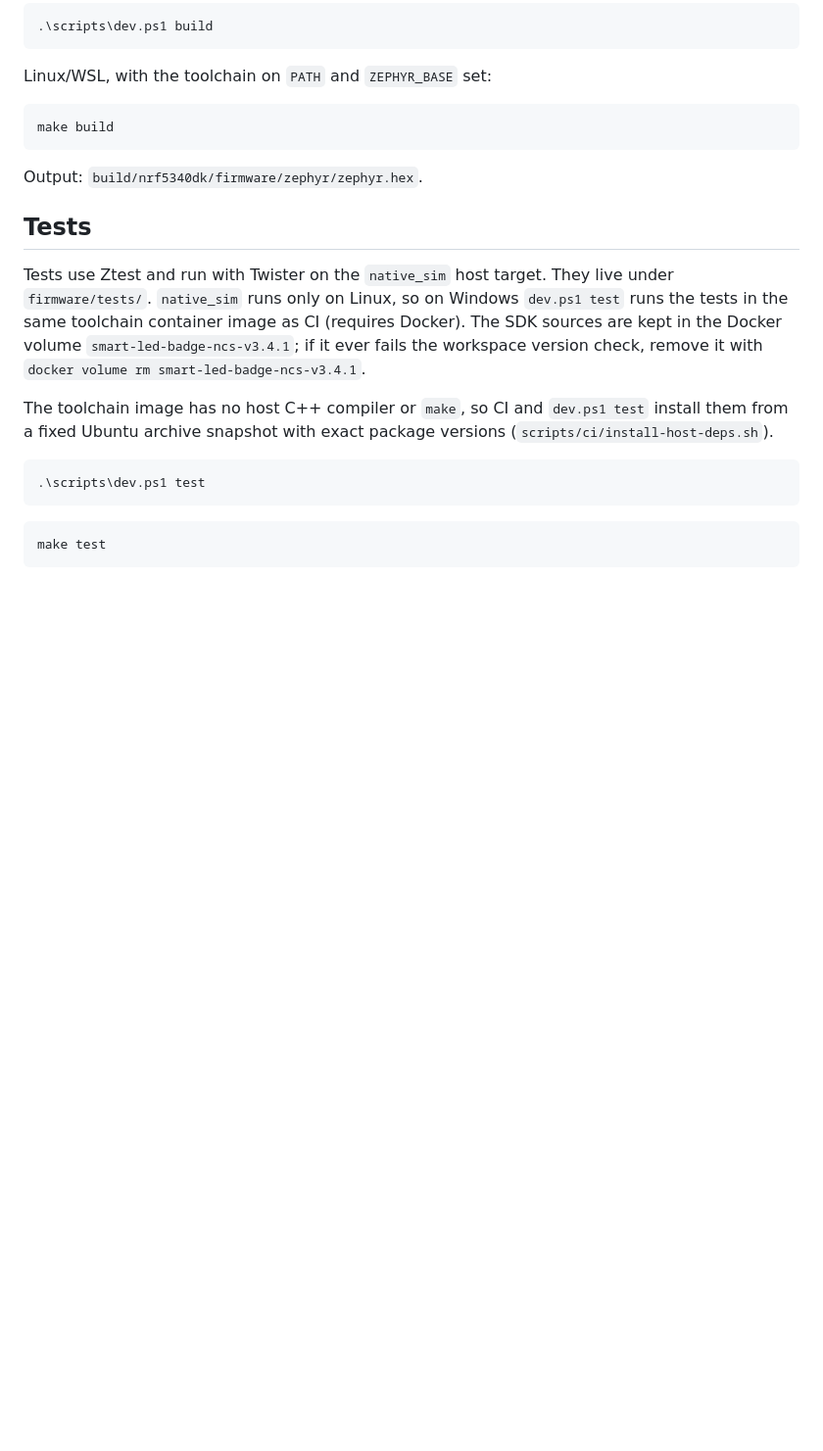
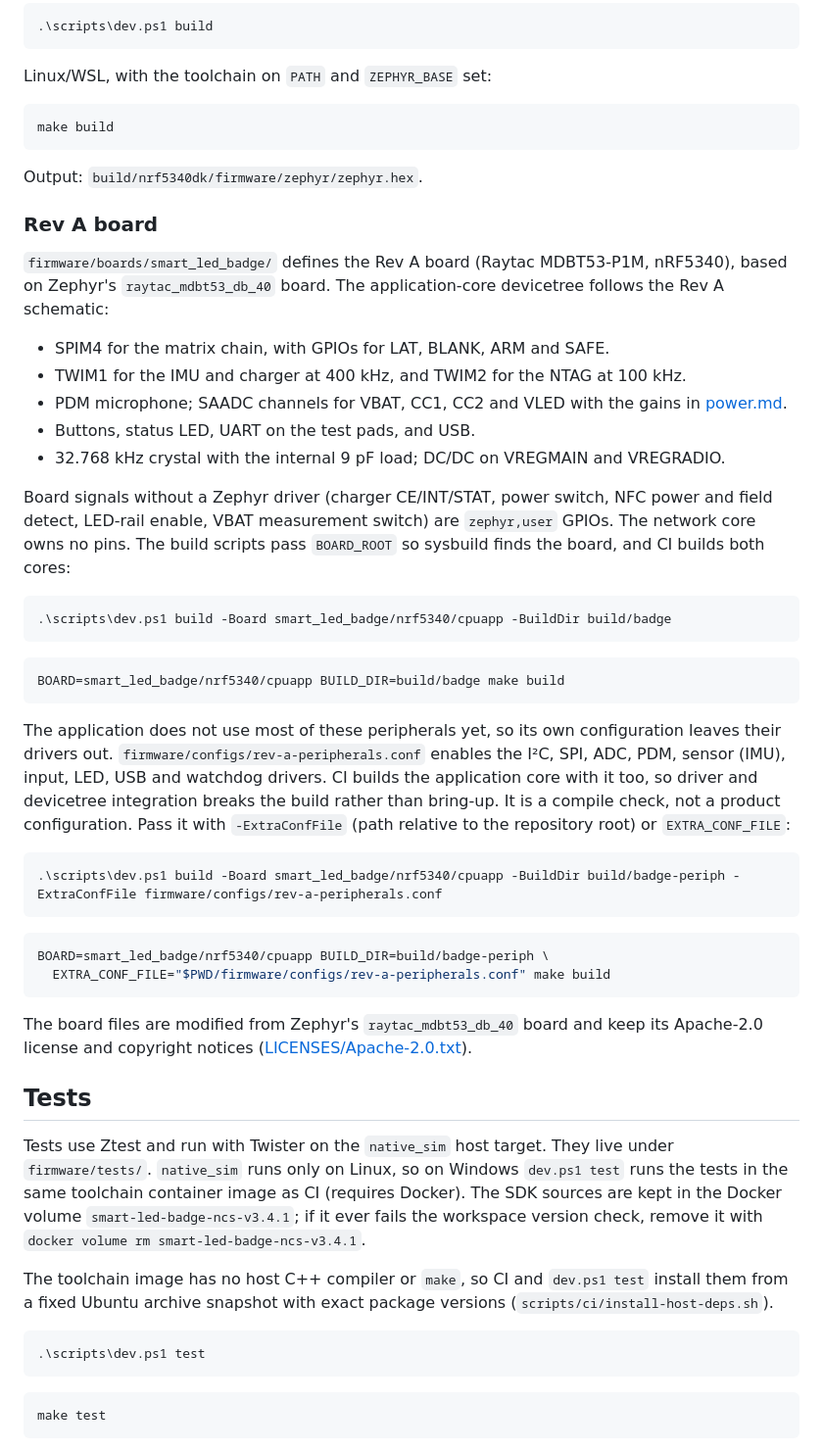
Before and after one commit to zgeez/Pixel-Badge, a Markdown page: docs/firmware.md, the part around the change. Shown at 98% size. Drawn GitHub-style; blank space fills up the shorter version.

Commit message:
docs: describe the Rev A board build

````diff
--- a/docs/firmware.md
+++ b/docs/firmware.md
@@ -95,6 +95,53 @@ make build
 
 Output: `build/nrf5340dk/firmware/zephyr/zephyr.hex`.
 
+### Rev A board
+
+`firmware/boards/smart_led_badge/` defines the Rev A board (Raytac
+MDBT53-P1M, nRF5340), based on Zephyr's `raytac_mdbt53_db_40` board. The
+application-core devicetree follows the Rev A schematic:
+- SPIM4 for the matrix chain, with GPIOs for LAT, BLANK, ARM and SAFE.
+- TWIM1 for the IMU and charger at 400 kHz, and TWIM2 for the NTAG at 100 kHz.
+- PDM microphone; SAADC channels for VBAT, CC1, CC2 and VLED with the gains
+  in [power.md](power.md).
+- Buttons, status LED, UART on the test pads, and USB.
+- 32.768 kHz crystal with the internal 9 pF load; DC/DC on VREGMAIN and
+  VREGRADIO.
+
+Board signals without a Zephyr driver (charger CE/INT/STAT, power switch,
+NFC power and field detect, LED-rail enable, VBAT measurement switch) are
+`zephyr,user` GPIOs. The network core owns no pins. The build scripts pass
+`BOARD_ROOT` so sysbuild finds the board, and CI builds both cores:
+
+```powershell
+.\scripts\dev.ps1 build -Board smart_led_badge/nrf5340/cpuapp -BuildDir build/badge
+```
+
+```sh
+BOARD=smart_led_badge/nrf5340/cpuapp BUILD_DIR=build/badge make build
+```
+
+The application does not use most of these peripherals yet, so its own
+configuration leaves their drivers out. `firmware/configs/rev-a-peripherals.conf`
+enables the I²C, SPI, ADC, PDM, sensor (IMU), input, LED, USB and watchdog
+drivers. CI builds the application core with it too, so driver and devicetree
+integration breaks the build rather than bring-up. It is a compile check, not
+a product configuration. Pass it with `-ExtraConfFile` (path relative to the
+repository root) or `EXTRA_CONF_FILE`:
+
+```powershell
+.\scripts\dev.ps1 build -Board smart_led_badge/nrf5340/cpuapp -BuildDir build/badge-periph -ExtraConfFile firmware/configs/rev-a-peripherals.conf
+```
+
+```sh
+BOARD=smart_led_badge/nrf5340/cpuapp BUILD_DIR=build/badge-periph \
+  EXTRA_CONF_FILE="$PWD/firmware/configs/rev-a-peripherals.conf" make build
+```
+
+The board files are modified from Zephyr's `raytac_mdbt53_db_40` board and
+keep its Apache-2.0 license and copyright notices
+([LICENSES/Apache-2.0.txt](../LICENSES/Apache-2.0.txt)).
+
 ## Tests
 
 Tests use Ztest and run with Twister on the `native_sim` host target. They live
````
